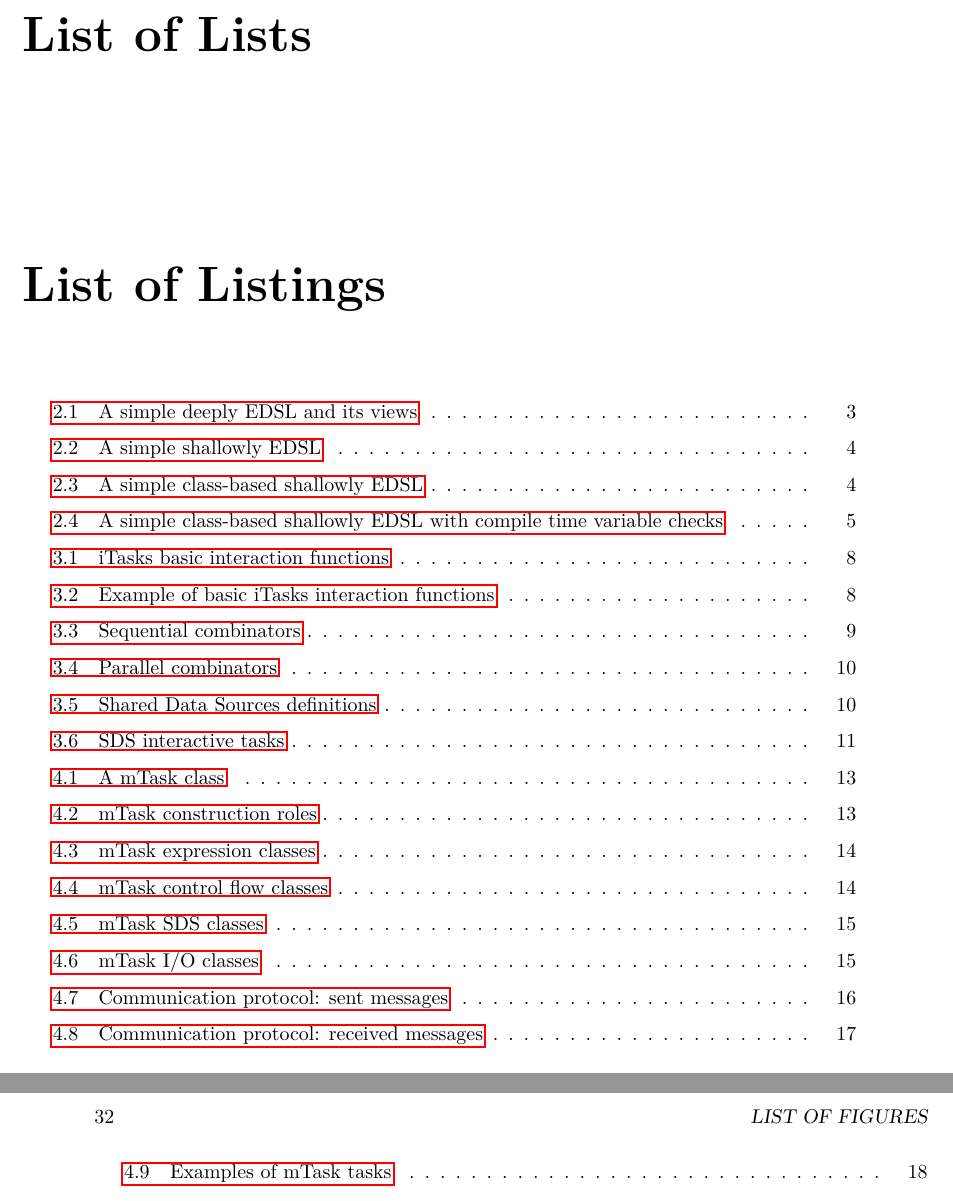
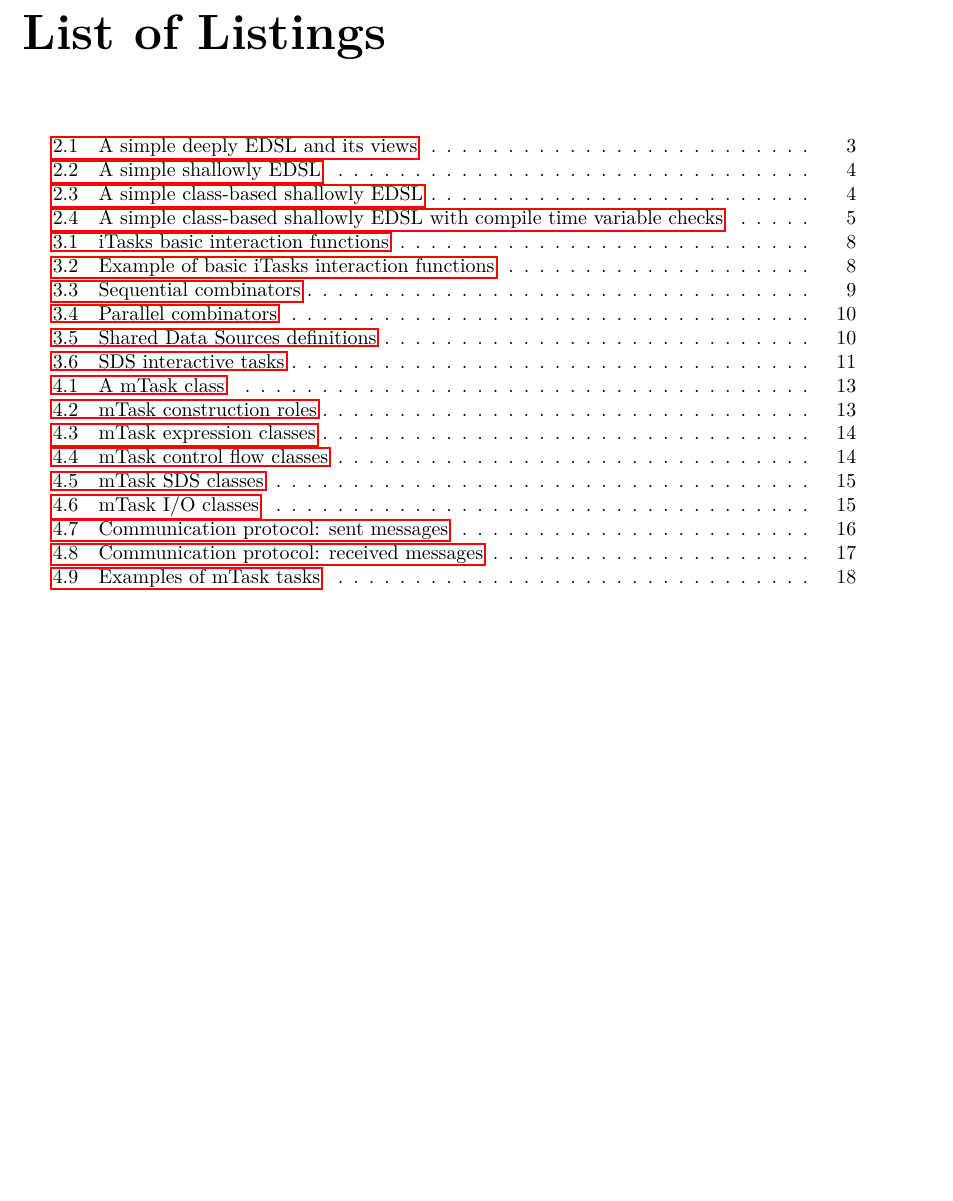
Before and after one commit to matheusamazonas/masterthesis, a LaTeX thesis (thesis.tex): two parts of pages 39 and 40 of 40 before the commit and part of page 39 of 39 after it, the two joined at a grey line, cut so that both start at the same text, the shorter picture padded with empty space. Compiled offline with pdfLaTeX.

Commit message:
Fixed chapter entry for "List of lists"

```diff
--- a/thesis.tex
+++ b/thesis.tex
@@ -117,8 +117,8 @@
 % --------- Listings ---------
 \cleardoublepage
 \phantomsection
+\addcontentsline{toc}{chapter}{List of Lists}
 \begingroup
-\chapter{List of Lists}
 \let\clearpage\relax
 \let\cleardoublepage\relax
 \lstlistoflistings{}
```
